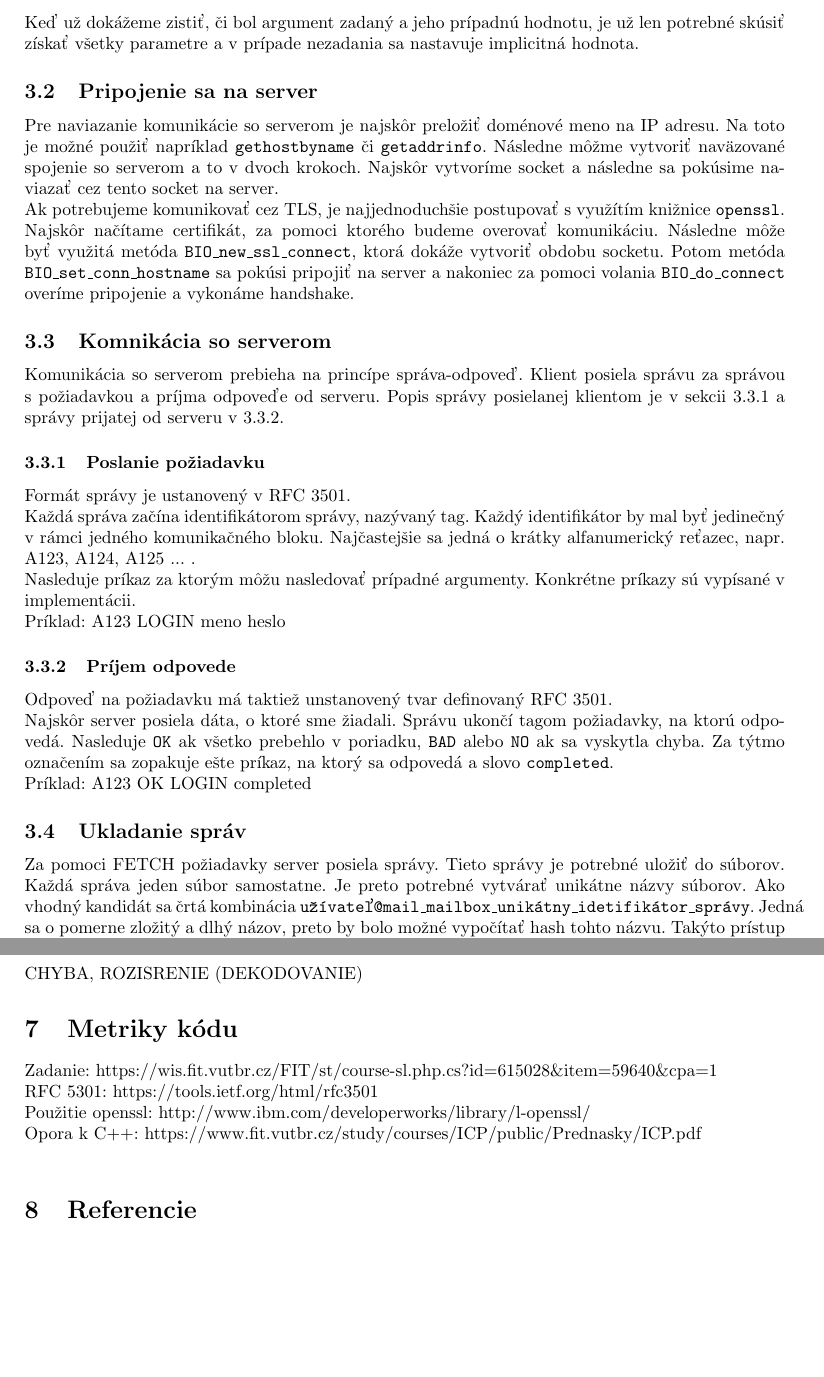
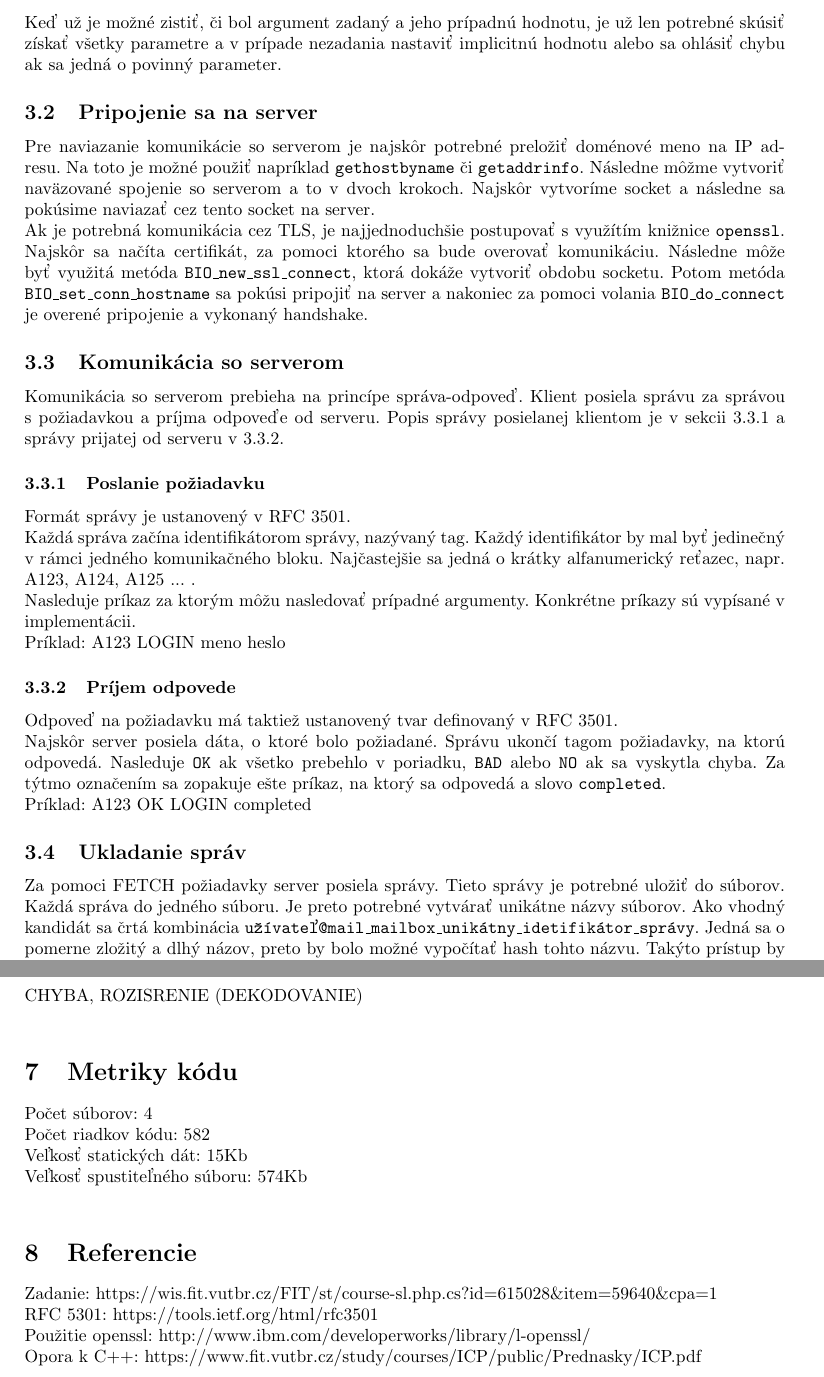
Before and after one commit to marusak/School, a LaTeX document (ISA/dokumentace/main.tex): two parts of pages 4 and 7 of 7, joined at a grey line, cut so that both start at the same text, the shorter picture padded with empty space. Compiled offline with pdfLaTeX.

Commit message:
Update documentation
Signed-off-by: Matej Marusak <marusak.matej@gmail.com>

```diff
--- a/ISA/dokumentace/main.tex
+++ b/ISA/dokumentace/main.tex
@@ -54,12 +54,12 @@ V súčastnej dobre sa používa IMAP verzie 4, označovaný aj ako IMAP4. Tento
 \section{Návrh programu}
 Táto sekcia sa venuje návrhu IMAP klienta. Sú popísané 4 postupy, ktoré si vyžadovali väčšiu pozornosť, či už pre ich zložitosť alebo významnú úlohu pri riešení projektu.
 \subsection{Spracovanie argumentov}
-Ihneď po spustení programu sa testujú argumenty na prítomnosť či neprítomnosť možných prepínačov. Jedná sa o pomerne zložitú činnosť. Na jej zjednodušenie využívam moderné prvky jazyka C++, iterátory.\\ Na zistenie prítomnosti argumentu bola vytvorená metóda \texttt{getCmdOption}, ktorá sa pokúsi vyhľadať argument. V prípade, že tento hľadaný argument požaduje aj hodnotu, testuje sa daľšia položka v liste argumentov.\\
-Keď už dokážeme zistiť, či bol argument zadaný a jeho prípadnú hodnotu, je už len potrebné skúsiť získať všetky parametre a v prípade nezadania sa nastavuje implicitná hodnota.
+Ihneď po spustení programu sa testujú argumenty na prítomnosť či neprítomnosť možných prepínačov. Jedná sa o pomerne zložitú činnosť. Na jej zjednodušenie môžu byť využité moderné prvky jazyka C++, iterátory.\\ Na zistenie prítomnosti argumentu je vhodné vytvoriť metódu, ktorá sa pokúsi vyhľadať argument. V prípade, že tento hľadaný argument požaduje aj hodnotu, testuje sa daľšia položka v liste argumentov.\\
+Keď už je možné zistiť, či bol argument zadaný a jeho prípadnú hodnotu, je už len potrebné skúsiť získať všetky parametre a v prípade nezadania nastaviť implicitnú hodnotu alebo sa ohlásiť chybu ak sa jedná o povinný parameter.
 \subsection{Pripojenie sa na server}
-Pre naviazanie komunikácie so serverom je najskôr preložiť doménové meno na IP adresu. Na toto je možné použiť napríklad \texttt{gethostbyname} či \texttt{getaddrinfo}. Následne môžme vytvoriť naväzované spojenie so serverom a to v dvoch krokoch. Najskôr vytvoríme socket a následne sa pokúsime naviazať cez tento socket na server.\\
-Ak potrebujeme komunikovať cez TLS, je najjednoduchšie postupovať s využítím knižnice \texttt{openssl}. Najskôr načítame certifikát, za pomoci ktorého budeme overovať komunikáciu. Následne môže byť využitá metóda \texttt{BIO\_new\_ssl\_connect}, ktorá dokáže vytvoriť obdobu socketu. Potom metóda \texttt{BIO\_set\_conn\_hostname} sa pokúsi pripojiť na server a nakoniec za pomoci volania \texttt{BIO\_do\_connect} overíme pripojenie a vykonáme handshake.
-\subsection{Komnikácia so serverom}
+Pre naviazanie komunikácie so serverom je najskôr potrebné preložiť doménové meno na IP adresu. Na toto je možné použiť napríklad \texttt{gethostbyname} či \texttt{getaddrinfo}. Následne môžme vytvoriť naväzované spojenie so serverom a to v dvoch krokoch. Najskôr vytvoríme socket a následne sa pokúsime naviazať cez tento socket na server.\\
+Ak je potrebná komunikácia cez TLS, je najjednoduchšie postupovať s využítím knižnice \texttt{openssl}. Najskôr sa načíta certifikát, za pomoci ktorého sa bude overovať komunikáciu. Následne môže byť využitá metóda \texttt{BIO\_new\_ssl\_connect}, ktorá dokáže vytvoriť obdobu socketu. Potom metóda \texttt{BIO\_set\_conn\_hostname} sa pokúsi pripojiť na server a nakoniec za pomoci volania \texttt{BIO\_do\_connect} je overené pripojenie a vykonaný handshake.
+\subsection{Komunikácia so serverom}
 Komunikácia so serverom prebieha na princípe správa-odpoveď. Klient posiela správu za správou s požiadavkou a príjma odpoveďe od serveru. Popis správy posielanej klientom je v sekcii 3.3.1 a správy prijatej od serveru v 3.3.2.
 
 \subsubsection{Poslanie požiadavku}
@@ -69,11 +69,11 @@ Nasleduje príkaz za ktorým môžu nasledovať prípadné argumenty. Konkrétne
 Príklad: A123 LOGIN meno heslo
 
 \subsubsection{Príjem odpovede}
-Odpoveď na požiadavku má taktiež unstanovený tvar definovaný  RFC 3501.\\
-Najskôr server posiela dáta, o ktoré sme žiadali. Správu ukončí tagom požiadavky, na ktorú odpovedá. Nasleduje \texttt{OK} ak všetko prebehlo v poriadku, \texttt{BAD} alebo \texttt{NO} ak sa vyskytla chyba. Za týtmo označením sa zopakuje ešte príkaz, na ktorý sa odpovedá a slovo \texttt{completed}.\\
+Odpoveď na požiadavku má taktiež ustanovený tvar definovaný v RFC 3501.\\
+Najskôr server posiela dáta, o ktoré bolo požiadané. Správu ukončí tagom požiadavky, na ktorú odpovedá. Nasleduje \texttt{OK} ak všetko prebehlo v poriadku, \texttt{BAD} alebo \texttt{NO} ak sa vyskytla chyba. Za týtmo označením sa zopakuje ešte príkaz, na ktorý sa odpovedá a slovo \texttt{completed}.\\
 Príklad: A123 OK LOGIN completed
 
 \subsection{Ukladanie správ}
-Za pomoci FETCH požiadavky server posiela správy. Tieto správy je potrebné uložiť do súborov. Každá správa jeden súbor samostatne. Je preto potrebné vytvárať unikátne názvy súborov. Ako vhodný kandidát sa črtá kombinácia \texttt{užívateľ@mail\_mailbox\_unikátny\_idetifikátor\_správy}. Jedná sa o pomerne zložitý a dlhý názov, preto by bolo možné vypočítať hash tohto názvu. Takýto prístup by ale znamenal veľmi obtiažne vyhľadávanie správ užívateľom.
+Za pomoci FETCH požiadavky server posiela správy. Tieto správy je potrebné uložiť do súborov. Každá správa do jedného súboru. Je preto potrebné vytvárať unikátne názvy súborov. Ako vhodný kandidát sa črtá kombinácia \texttt{užívateľ@mail\_mailbox\_unikátny\_idetifikátor\_správy}. Jedná sa o pomerne zložitý a dlhý názov, preto by bolo možné vypočítať hash tohto názvu. Takýto prístup by ale znamenal veľmi obtiažne vyhľadávanie správ užívateľom.
 
 \section{Implemetnácia}
@@ -127,12 +127,17 @@ kde \textit{meno} a \textit{heslo} sa nahradí konkrétnimi hodnotami.
 
 \end{itemize}
 \section{Záver}
-CHYBA, ROZISRENIE (DEKODOVANIE)
+CHYBA, ROZISRENIE (DEKODOVANIE)\\
 \section{Metriky kódu}
+Počet súborov:      4\\
+Počet riadkov kódu: 582\\
+Veľkosť statických dát: 15Kb\\
+Veľkosť spustiteľného súboru:  574Kb\\
+
+\section{Referencie}
 Zadanie: https://wis.fit.vutbr.cz/FIT/st/course-sl.php.cs?id=615028\&item=59640\&cpa=1\\
 RFC 5301: https://tools.ietf.org/html/rfc3501\\
 Použitie openssl: http://www.ibm.com/developerworks/library/l-openssl/\\
 Opora k C++: https://www.fit.vutbr.cz/study/courses/ICP/public/Prednasky/ICP.pdf\\
-\section{Referencie}
 
 \end{document}
```
Also changed, not shown: ISA/dokumentace/main.tex (12 more changed lines).
